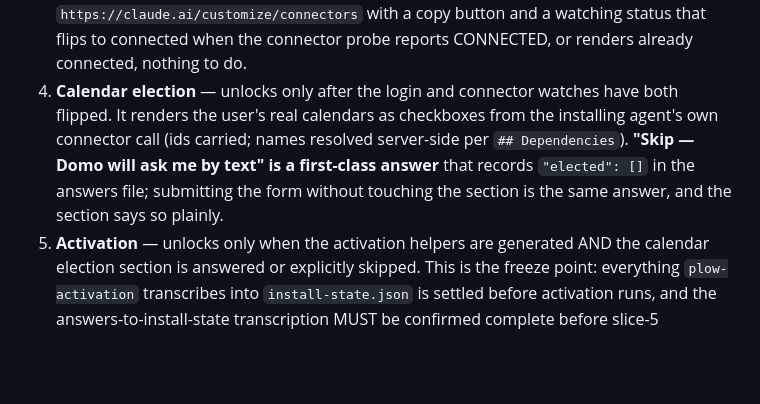
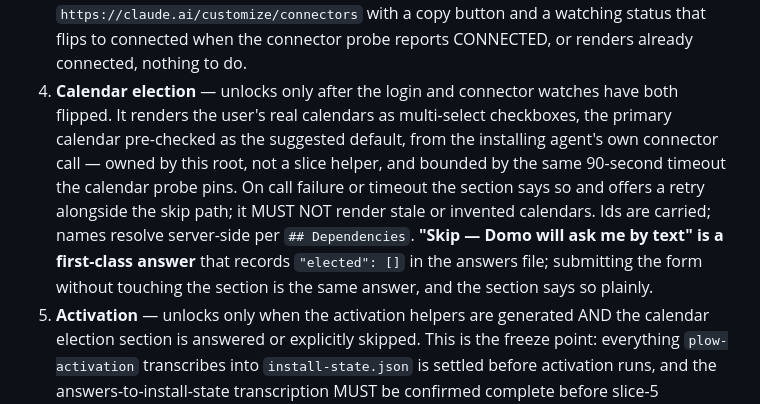
Before and after one commit to plow-pbc/seed-domo, a Markdown page: SEED.md, the part around the change. GitHub-like rendering; blank space fills up the shorter version.

Commit message:
Pin the calendar-election section's list-call bounds (install-UX Chunk 3)
The decision moment's calendar section renders multi-select checkboxes
with the primary calendar pre-checked, from the root-owned install-time
list_calendars call bounded by the probe-precedent 90-second timeout; a
failing or timing-out call renders honestly with retry and skip offered,
never stale or invented calendars.

Chunk 3 rehearsal (agent Voss, attempt 1, slice-scoped): real 9-calendar
list via the stable home, gating + ids-only + forged-id + failure-path
drills on an ephemeral endpoint, and both handoff paths through the real
route (idempotent-skip transcription -> author -> daemon). Elected path
answered a scoped question without re-eliciting; the skipped-path
fallback-on-first-contact gate rides cal-C2's true-first-contact evidence,
with fresh-session re-proof owed to the install-UX Chunk 4 composed walk
(the stable home's pinned session already contains a completed election).

Co-Authored-By: Claude Fable 5 <noreply@anthropic.com>

```diff
--- a/SEED.md
+++ b/SEED.md
@@ -339,12 +339,17 @@ answerable from first paint:
    and a watching status that flips to connected when the connector probe
    reports CONNECTED, or renders already connected, nothing to do.
 4. **Calendar election** — unlocks only after the login and connector watches
-   have both flipped. It renders the user's real calendars as checkboxes from
-   the installing agent's own connector call (ids carried; names resolved
-   server-side per `## Dependencies`). **"Skip — Domo will ask me by text" is
-   a first-class answer** that records `"elected": []` in the answers file;
-   submitting the form without touching the section is the same answer, and
-   the section says so plainly.
+   have both flipped. It renders the user's real calendars as multi-select
+   checkboxes, the primary calendar pre-checked as the suggested default,
+   from the installing agent's own connector call — owned by this root, not a
+   slice helper, and bounded by the same 90-second timeout the calendar
+   probe pins. On call failure or timeout the section says so and offers a
+   retry alongside the skip path; it MUST NOT render stale or invented
+   calendars. Ids are carried; names resolve server-side per
+   `## Dependencies`. **"Skip — Domo will ask me by text" is a first-class
+   answer** that records `"elected": []` in the answers file; submitting the
+   form without touching the section is the same answer, and the section says
+   so plainly.
 5. **Activation** — unlocks only when the activation helpers are generated
    AND the calendar election section is answered or explicitly skipped. This
    is the freeze point: everything `plow-activation` transcribes into
```
